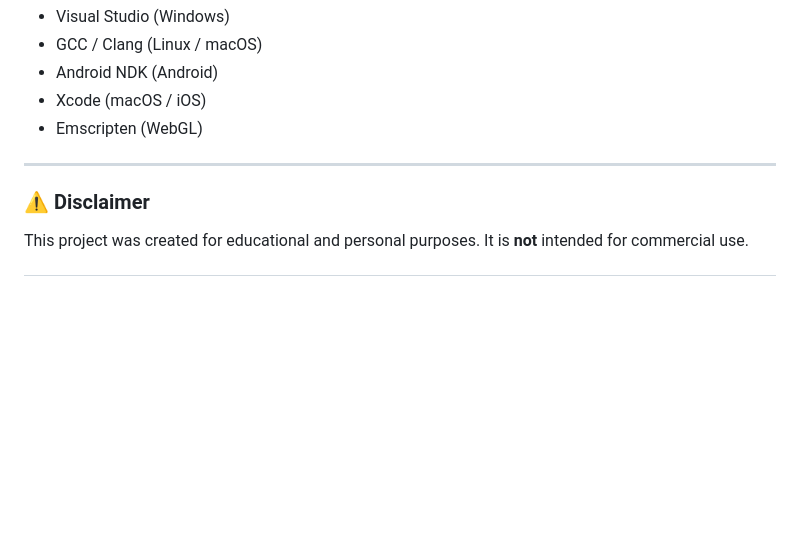
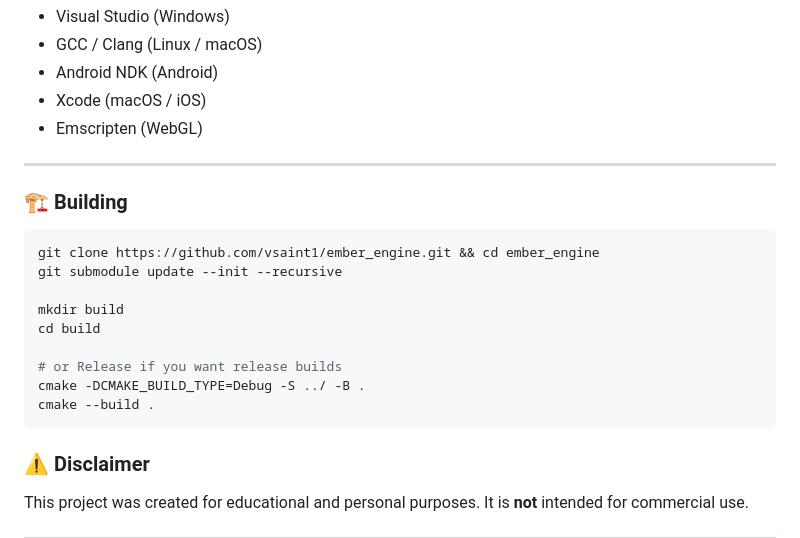
Before and after one commit to vsaint1/golias-engine, a Markdown page: README.md, the part around the change. GitHub-like rendering; blank space fills up the shorter version.

Commit message:
Added build instructions

````diff
--- a/README.md
+++ b/README.md
@@ -84,6 +84,18 @@ Ember Engine uses [cmake](https://cmake.org/) as its build system and supports t
 
 ---
 
+### 🏗️ Building
+```bash
+git clone https://github.com/vsaint1/ember_engine.git && cd ember_engine
+git submodule update --init --recursive
+
+mkdir build
+cd build
+
+# or Release if you want release builds
+cmake -DCMAKE_BUILD_TYPE=Debug -S ../ -B .
+cmake --build .
+```
 ### ⚠️ Disclaimer
 
 This project was created for educational and personal purposes. It is **not** intended for commercial use.
````
